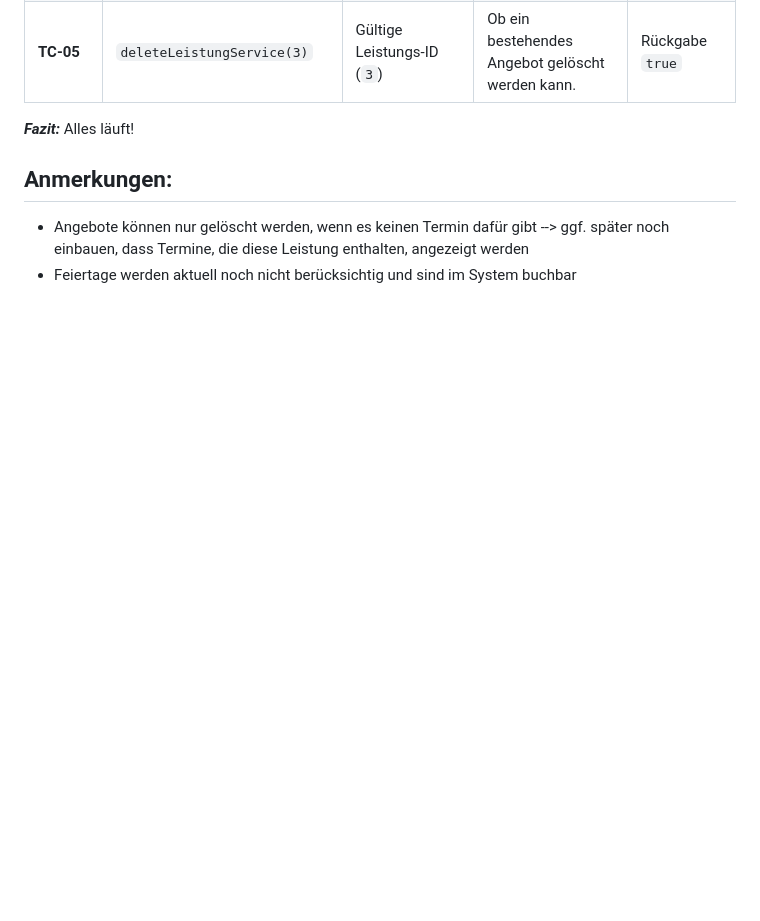
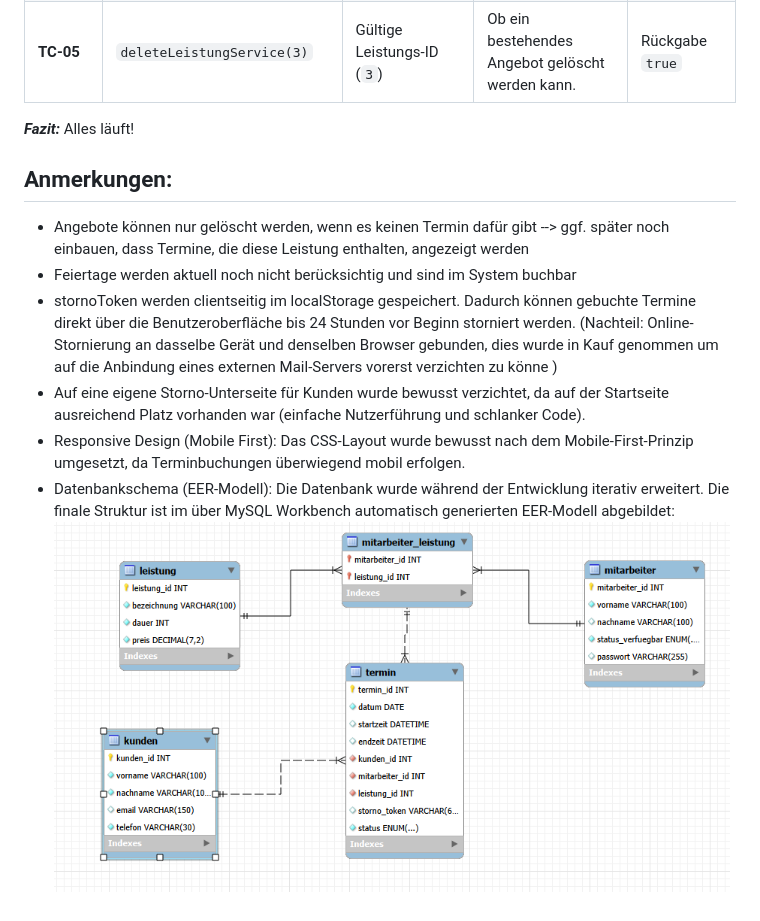
Before and after one commit to suelyn-dev/schnittpunkt, a Markdown page: README.md, the part around the change. GitHub-like rendering; pictures changed too: EER_Modell.png (added); blank space fills up the shorter version.

Commit message:
Anmerkungen finalisiert

```diff
--- a/README.md
+++ b/README.md
@@ -97,3 +97,8 @@ Die ANwendung wurde auf mehreren Ebenen getestet
 ## Anmerkungen:
 * Angebote können nur gelöscht werden, wenn es keinen Termin dafür gibt --> ggf. später noch einbauen, dass Termine, die diese Leistung enthalten, angezeigt werden
 * Feiertage werden aktuell noch nicht berücksichtig und sind im System buchbar
+* stornoToken werden clientseitig im localStorage gespeichert. Dadurch können gebuchte Termine direkt über die Benutzeroberfläche bis 24 Stunden vor Beginn storniert werden. (Nachteil: Online-Stornierung an dasselbe Gerät und denselben Browser gebunden, dies wurde in Kauf genommen um auf die Anbindung eines externen Mail-Servers vorerst verzichten zu könne )
+* Auf eine eigene Storno-Unterseite für Kunden wurde bewusst verzichtet, da auf der Startseite ausreichend Platz vorhanden war (einfache Nutzerführung und schlanker Code).
+* Responsive Design (Mobile First): Das CSS-Layout wurde bewusst nach dem Mobile-First-Prinzip umgesetzt, da Terminbuchungen überwiegend mobil erfolgen.
+* Datenbankschema (EER-Modell): Die Datenbank wurde während der Entwicklung iterativ erweitert. Die finale Struktur ist im über MySQL Workbench automatisch generierten EER-Modell abgebildet:
+![EER-Modell Salon Schnittpunkt](EER_Modell.png)
```
